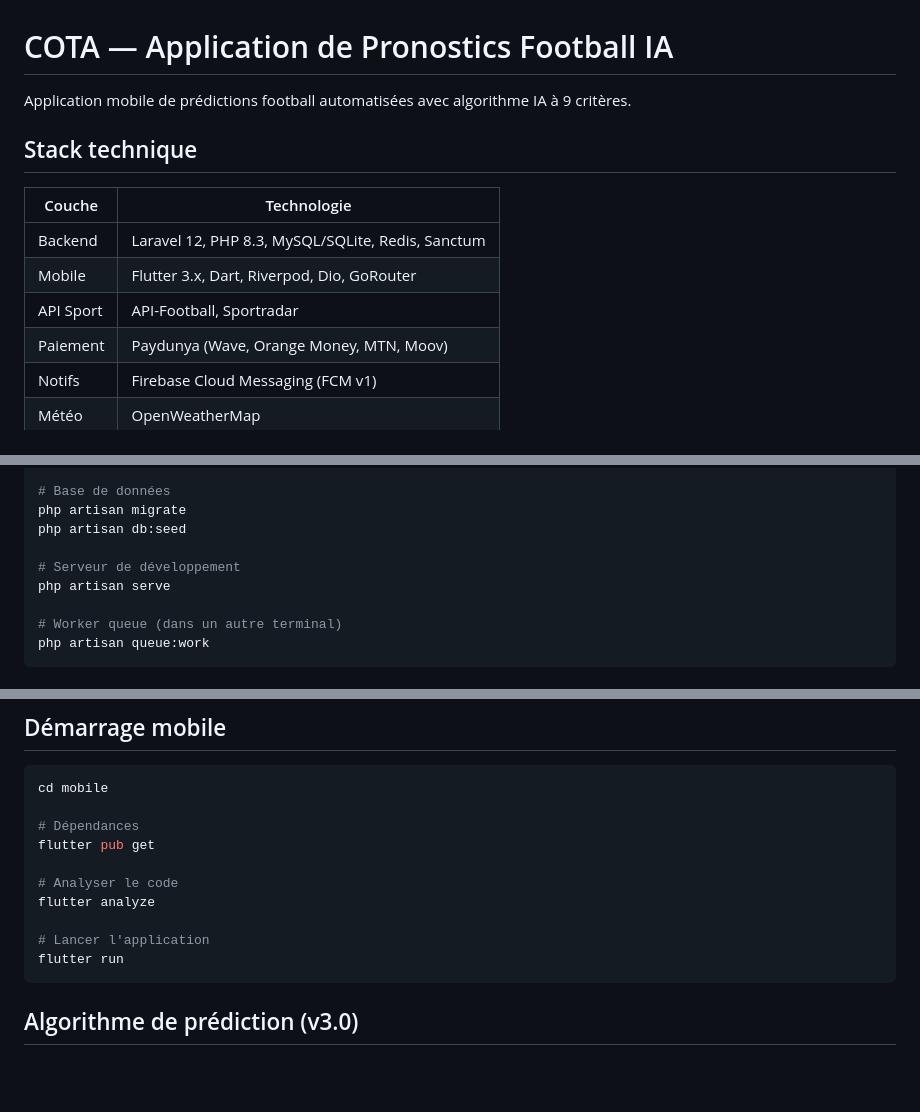
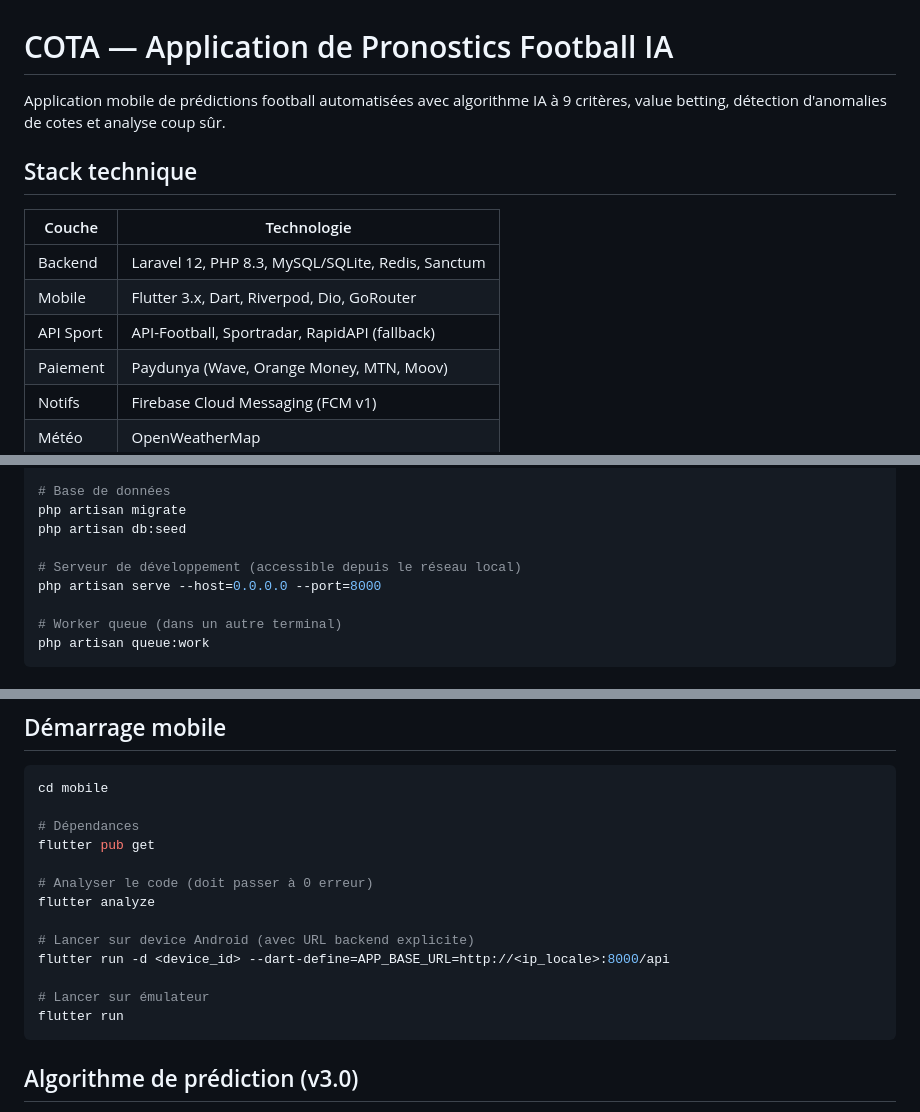
Before and after one commit to MHDKIEMDE/COTA-OFFICIEL, a Markdown page: README.md, 3 parts joined by grey strips. GitHub-like rendering; blank space fills up the shorter version.

````diff
--- a/README.md
+++ b/README.md
@@ -1,6 +1,6 @@
 # COTA — Application de Pronostics Football IA
 
-Application mobile de prédictions football automatisées avec algorithme IA à 9 critères.
+Application mobile de prédictions football automatisées avec algorithme IA à 9 critères, value betting, détection d'anomalies de cotes et analyse coup sûr.
 
 ## Stack technique
 
@@ -8,7 +8,7 @@ Application mobile de prédictions football automatisées avec algorithme IA à
 |-----------|-----------------------------------------------------|
 | Backend   | Laravel 12, PHP 8.3, MySQL/SQLite, Redis, Sanctum   |
 | Mobile    | Flutter 3.x, Dart, Riverpod, Dio, GoRouter          |
-| API Sport | API-Football, Sportradar                            |
+| API Sport | API-Football, Sportradar, RapidAPI (fallback)       |
 | Paiement  | Paydunya (Wave, Orange Money, MTN, Moov)            |
 | Notifs    | Firebase Cloud Messaging (FCM v1)                   |
 | Météo     | OpenWeatherMap                                      |
@@ -63,8 +66,8 @@ php artisan key:generate
 php artisan migrate
 php artisan db:seed
 
-# Serveur de développement
-php artisan serve
+# Serveur de développement (accessible depuis le réseau local)
+php artisan serve --host=0.0.0.0 --port=8000
 
 # Worker queue (dans un autre terminal)
 php artisan queue:work
@@ -97,10 +100,13 @@ cd mobile
 # Dépendances
 flutter pub get
 
-# Analyser le code
+# Analyser le code (doit passer à 0 erreur)
 flutter analyze
 
-# Lancer l'application
+# Lancer sur device Android (avec URL backend explicite)
+flutter run -d <device_id> --dart-define=APP_BASE_URL=http://<ip_locale>:8000/api
+
+# Lancer sur émulateur
 flutter run
 ```
 
````
Also changed, not shown: other parts of README.md (+88 -15 lines).
